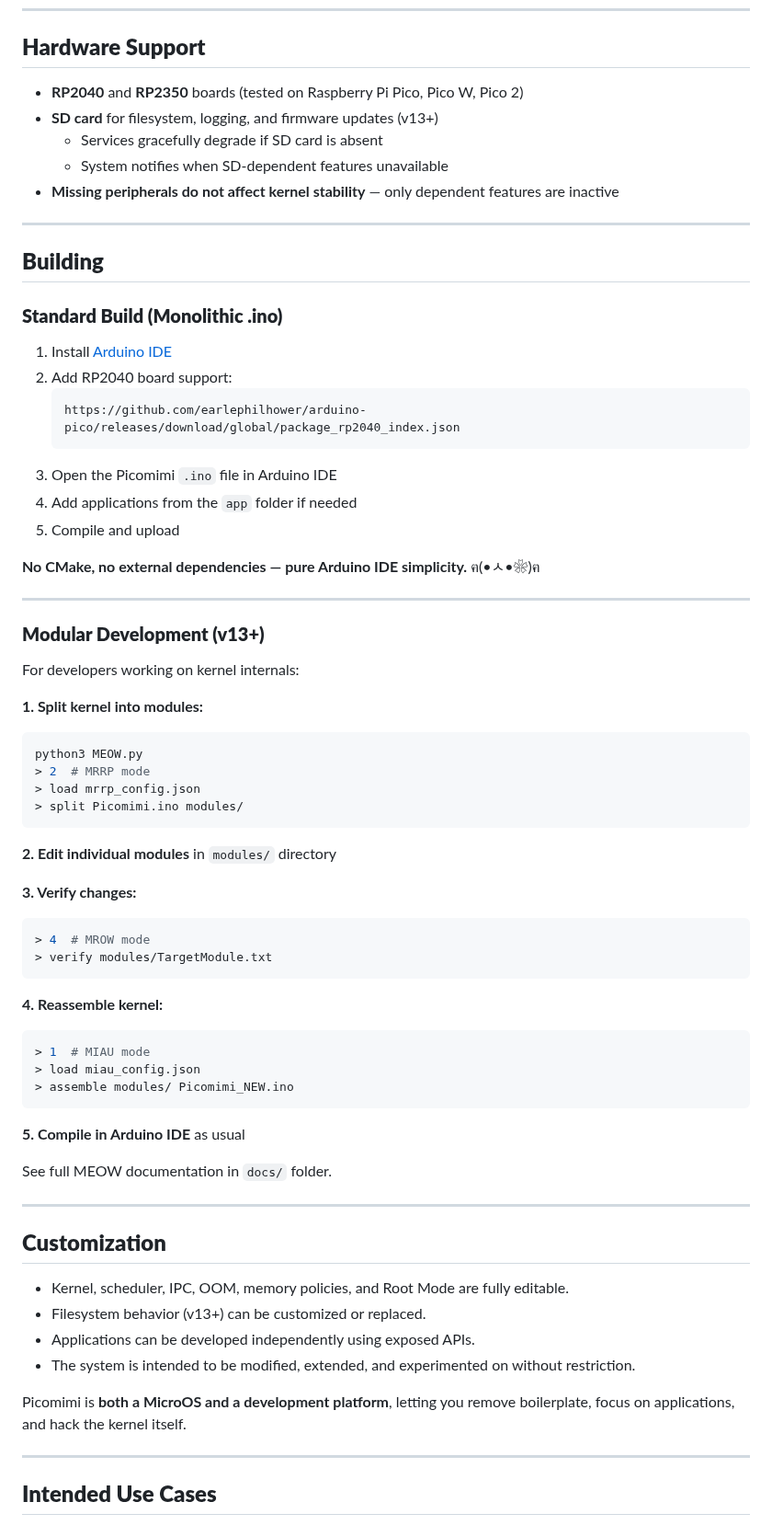
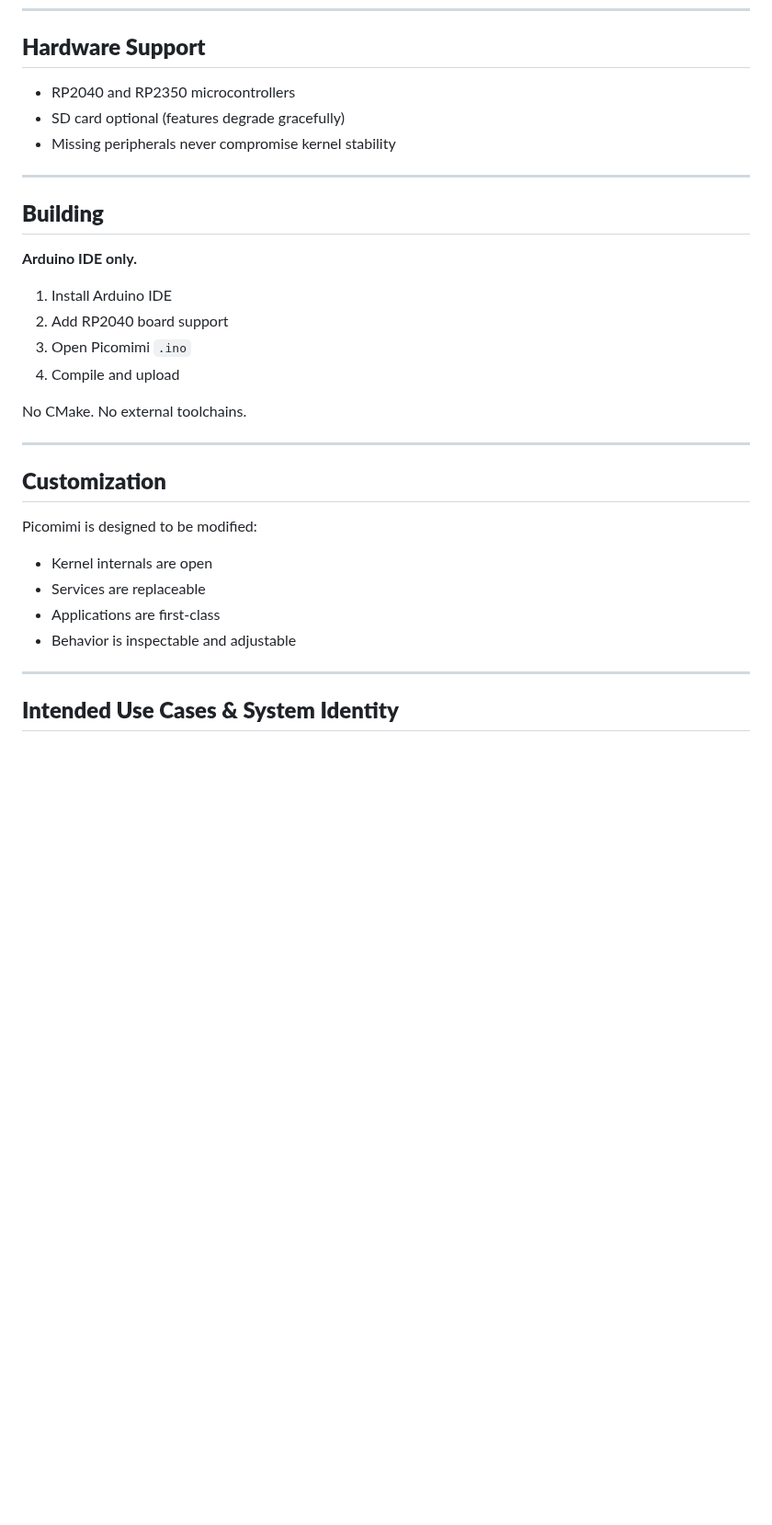
Before and after one commit to MilkmanAbi/Picomimi, a Markdown page: README.md, the part around one of its changes. Shown at 92% size. Drawn GitHub-style; blank space fills up the shorter version.

````diff
--- a/README.md
+++ b/README.md
@@ -194,74 +204,35 @@ Users can launch tasks, inspect kernel state, manage files, and debug applicatio
 
 ## **Hardware Support**
 
-* **RP2040** and **RP2350** boards (tested on Raspberry Pi Pico, Pico W, Pico 2)
-* **SD card** for filesystem, logging, and firmware updates (v13+)
-  * Services gracefully degrade if SD card is absent
-  * System notifies when SD-dependent features unavailable
-* **Missing peripherals do not affect kernel stability** — only dependent features are inactive
+* RP2040 and RP2350 microcontrollers
+* SD card optional (features degrade gracefully)
+* Missing peripherals never compromise kernel stability
 
 ---
 
 ## **Building**
 
-### **Standard Build (Monolithic .ino)**
+**Arduino IDE only.**
 
-1. Install [Arduino IDE](https://www.arduino.cc/en/software)
-2. Add RP2040 board support:
-   ```
-   https://github.com/earlephilhower/arduino-pico/releases/download/global/package_rp2040_index.json
-   ```
-3. Open the Picomimi `.ino` file in Arduino IDE
-4. Add applications from the `app` folder if needed
-5. Compile and upload
+1. Install Arduino IDE
+2. Add RP2040 board support
+3. Open Picomimi `.ino`
+4. Compile and upload
 
-**No CMake, no external dependencies — pure Arduino IDE simplicity.** ฅ(•ㅅ•❀)ฅ
-
----
-
-### **Modular Development (v13+)**
-
-For developers working on kernel internals:
-
-**1. Split kernel into modules:**
-```bash
-python3 MEOW.py
-> 2  # MRRP mode
-> load mrrp_config.json
-> split Picomimi.ino modules/
-```
-
-**2. Edit individual modules** in `modules/` directory
-
-**3. Verify changes:**
-```bash
-> 4  # MROW mode
-> verify modules/TargetModule.txt
-```
-
-**4. Reassemble kernel:**
-```bash
-> 1  # MIAU mode
-> load miau_config.json
-> assemble modules/ Picomimi_NEW.ino
-```
-
-**5. Compile in Arduino IDE** as usual
-
-See full MEOW documentation in `docs/` folder.
+No CMake. No external toolchains.
 
 ---
 
 ## **Customization**
 
-* Kernel, scheduler, IPC, OOM, memory policies, and Root Mode are fully editable.
-* Filesystem behavior (v13+) can be customized or replaced.
-* Applications can be developed independently using exposed APIs.
-* The system is intended to be modified, extended, and experimented on without restriction.
+Picomimi is designed to be modified:
 
-Picomimi is **both a MicroOS and a development platform**, letting you remove boilerplate, focus on applications, and hack the kernel itself.
+* Kernel internals are open
+* Services are replaceable
+* Applications are first-class
+* Behavior is inspectable and adjustable
 
 ---
 
-## **Intended Use Cases**
+## **Intended Use Cases & System Identity**
 
````
Also changed, not shown: other parts of README.md (+120 -134 lines).
